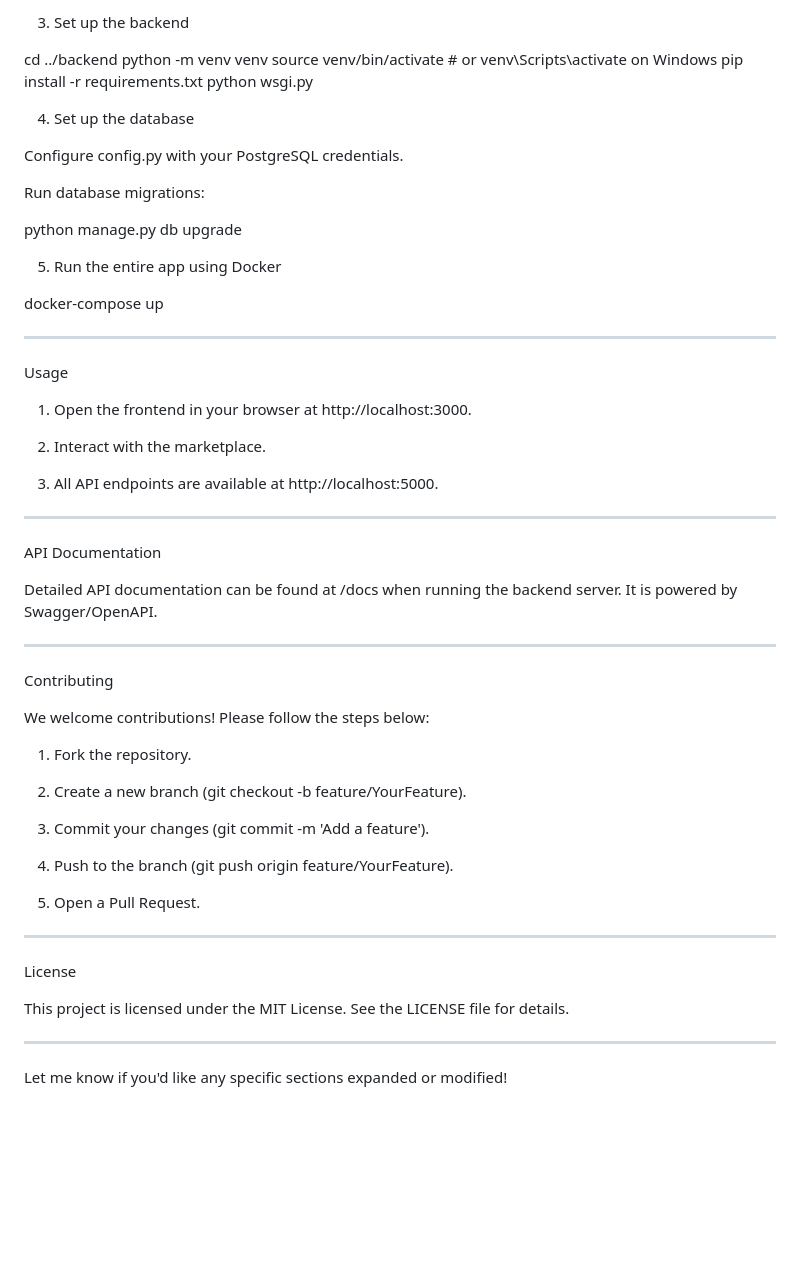
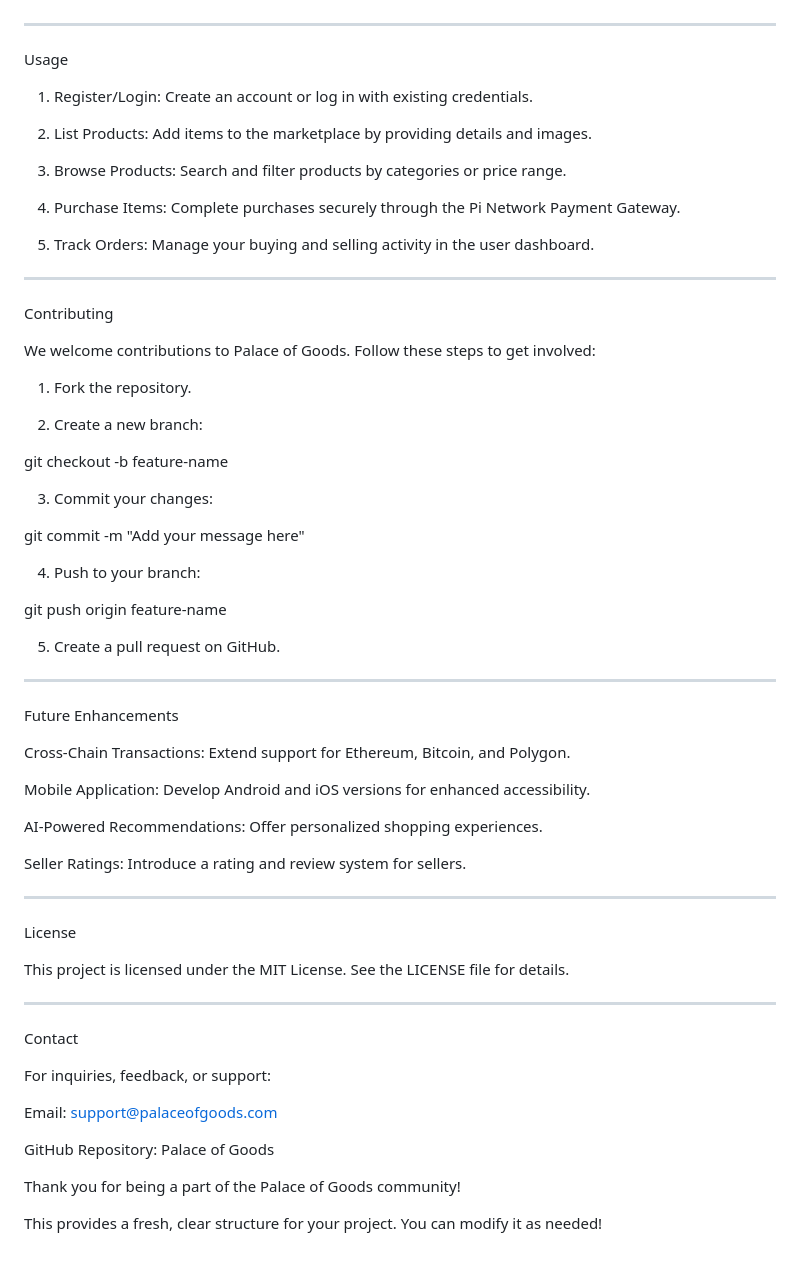
Before and after one commit to erikg713/Palace-of-goods, a Markdown page: README.md, the part around the change printed below. GitHub-like rendering; blank space fills up the shorter version.

Commit message:
Update README.md
Signed-off-by: Dev713 <53387865+erikg713@users.noreply.github.com>

```diff
--- a/README.md
+++ b/README.md
@@ -156,25 +116,3 @@ npm start
-3. Set up the backend
-
-cd ../backend
-python -m venv venv
-source venv/bin/activate  # or venv\Scripts\activate on Windows
-pip install -r requirements.txt
-python wsgi.py
-
-
-4. Set up the database
-
-Configure config.py with your PostgreSQL credentials.
-
-Run database migrations:
-
-python manage.py db upgrade
-
-
-
-5. Run the entire app using Docker
-
-docker-compose up
 
 
 
@@ -183,44 +121,63 @@ docker-compose up
 
 Usage
 
-1. Open the frontend in your browser at http://localhost:3000.
+1. Register/Login: Create an account or log in with existing credentials.
 
 
-2. Interact with the marketplace.
+2. List Products: Add items to the marketplace by providing details and images.
 
 
-3. All API endpoints are available at http://localhost:5000.
+3. Browse Products: Search and filter products by categories or price range.
+
+
+4. Purchase Items: Complete purchases securely through the Pi Network Payment Gateway.
+
+
+5. Track Orders: Manage your buying and selling activity in the user dashboard.
 
 
 
 
 ---
 
-API Documentation
+Contributing
 
-Detailed API documentation can be found at /docs when running the backend server. It is powered by Swagger/OpenAPI.
+We welcome contributions to Palace of Goods. Follow these steps to get involved:
+
+1. Fork the repository.
+
+
+2. Create a new branch:
+
+git checkout -b feature-name
+
+
+3. Commit your changes:
+
+git commit -m "Add your message here"
+
+
+4. Push to your branch:
+
+git push origin feature-name
+
+
+5. Create a pull request on GitHub.
+
+
 
 
 ---
 
-Contributing
+Future Enhancements
 
-We welcome contributions! Please follow the steps below:
+Cross-Chain Transactions: Extend support for Ethereum, Bitcoin, and Polygon.
 
-1. Fork the repository.
+Mobile Application: Develop Android and iOS versions for enhanced accessibility.
 
+AI-Powered Recommendations: Offer personalized shopping experiences.
 
-2. Create a new branch (git checkout -b feature/YourFeature).
-
-
-3. Commit your changes (git commit -m 'Add a feature').
-
-
-4. Push to the branch (git push origin feature/YourFeature).
-
-
-5. Open a Pull Request.
-
+Seller Ratings: Introduce a rating and review system for sellers.
 
 
 
@@ -233,4 +190,15 @@ This project is licensed under the MIT License. See the LICENSE file for details
 
 ---
 
-Let me know if you'd like any specific sections expanded or modified!
+Contact
+
+For inquiries, feedback, or support:
+
+Email: support@palaceofgoods.com
+
+GitHub Repository: Palace of Goods
+
+
+Thank you for being a part of the Palace of Goods community!
+
+This provides a fresh, clear structure for your project. You can modify it as needed!
```
Also changed, not shown: other parts of README.md (+84 -124 lines).
